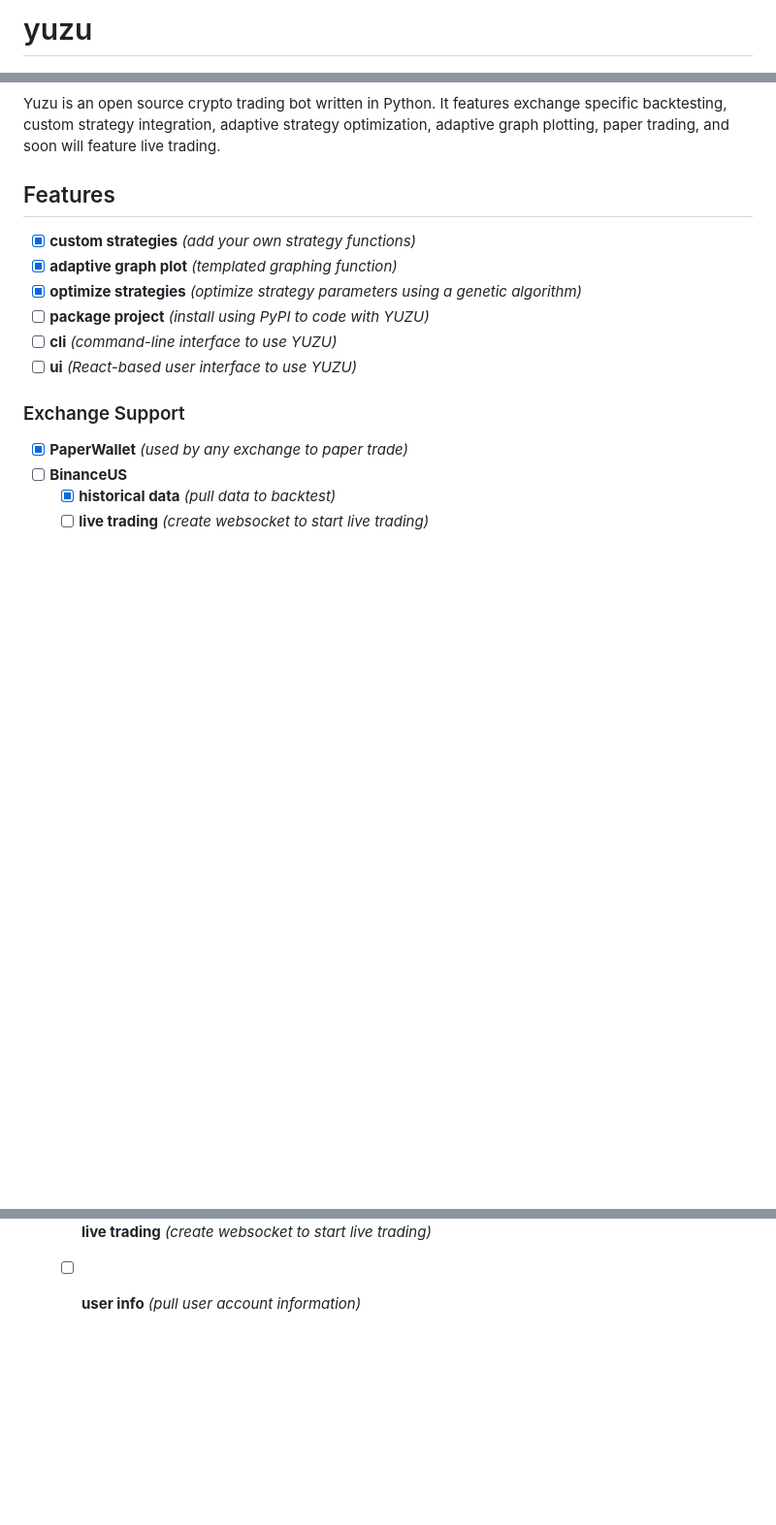
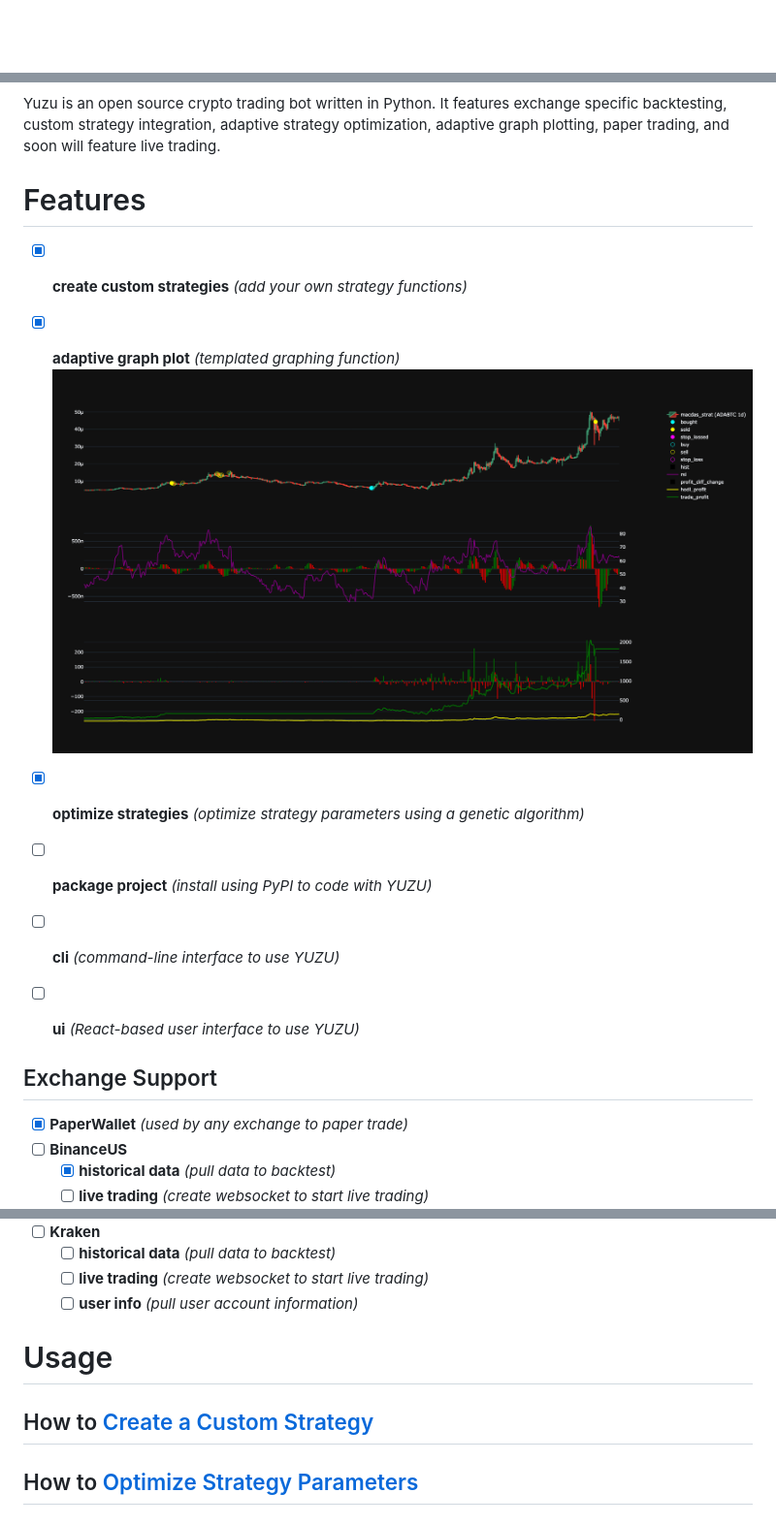
Before and after one commit to andymitch/yuzu, a Markdown page: README.md, 3 parts joined by grey strips. Shown at 97% size. Rendered like a GitHub page; pictures changed too: assets/demo-plot.png (added); blank space fills up the shorter version.

```diff
--- a/README.md
+++ b/README.md
@@ -1,19 +1,20 @@
-# yuzu
 
 ![yuzu logo](.asets/../assets/yuzu-logo.png)
 
 Yuzu is an open source crypto trading bot written in Python. It features exchange specific backtesting, custom strategy integration, adaptive strategy optimization, adaptive graph plotting, paper trading, and soon will feature live trading.
 
-## Features
+# Features
 
-- [x] **custom strategies** _(add your own strategy functions)_
+- [x] **create custom strategies** _(add your own strategy functions)_
+
 - [x] **adaptive graph plot** _(templated graphing function)_
+  ![demo plot](.asets/../assets/demo-plot.png)
 - [x] **optimize strategies** _(optimize strategy parameters using a genetic algorithm)_
 - [ ] **package project** _(install using PyPI to code with YUZU)_
 - [ ] **cli** _(command-line interface to use YUZU)_
 - [ ] **ui** _(React-based user interface to use YUZU)_
 
-### Exchange Support
+## Exchange Support
 
 - [x] **PaperWallet** _(used by any exchange to paper trade)_
 - [ ] **BinanceUS**
@@ -28,3 +29,9 @@ Yuzu is an open source crypto trading bot written in Python. It features exchang
   - [ ] **historical data** _(pull data to backtest)_
   - [ ] **live trading** _(create websocket to start live trading)_
   - [ ] **user info** _(pull user account information)_
+
+# Usage
+
+## How to [Create a Custom Strategy](./assets/custom-strategy.md)
+
+## How to [Optimize Strategy Parameters](./assets/optimize-strategy.md)
```
Also changed, not shown: assets/custom-strategy.md (added, +114 -0 lines), assets/optimize-strategy.md (added, +44 -0 lines), 2 other files.
